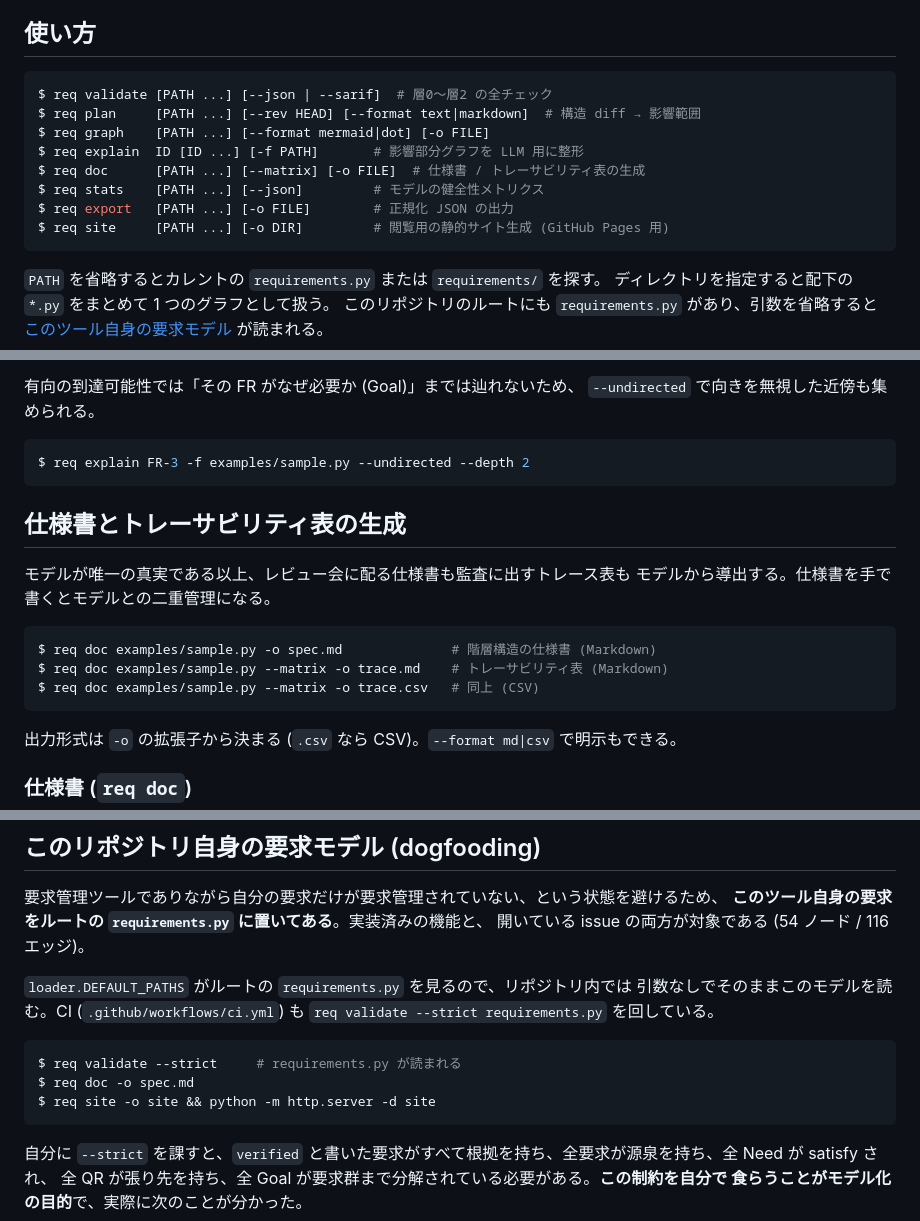
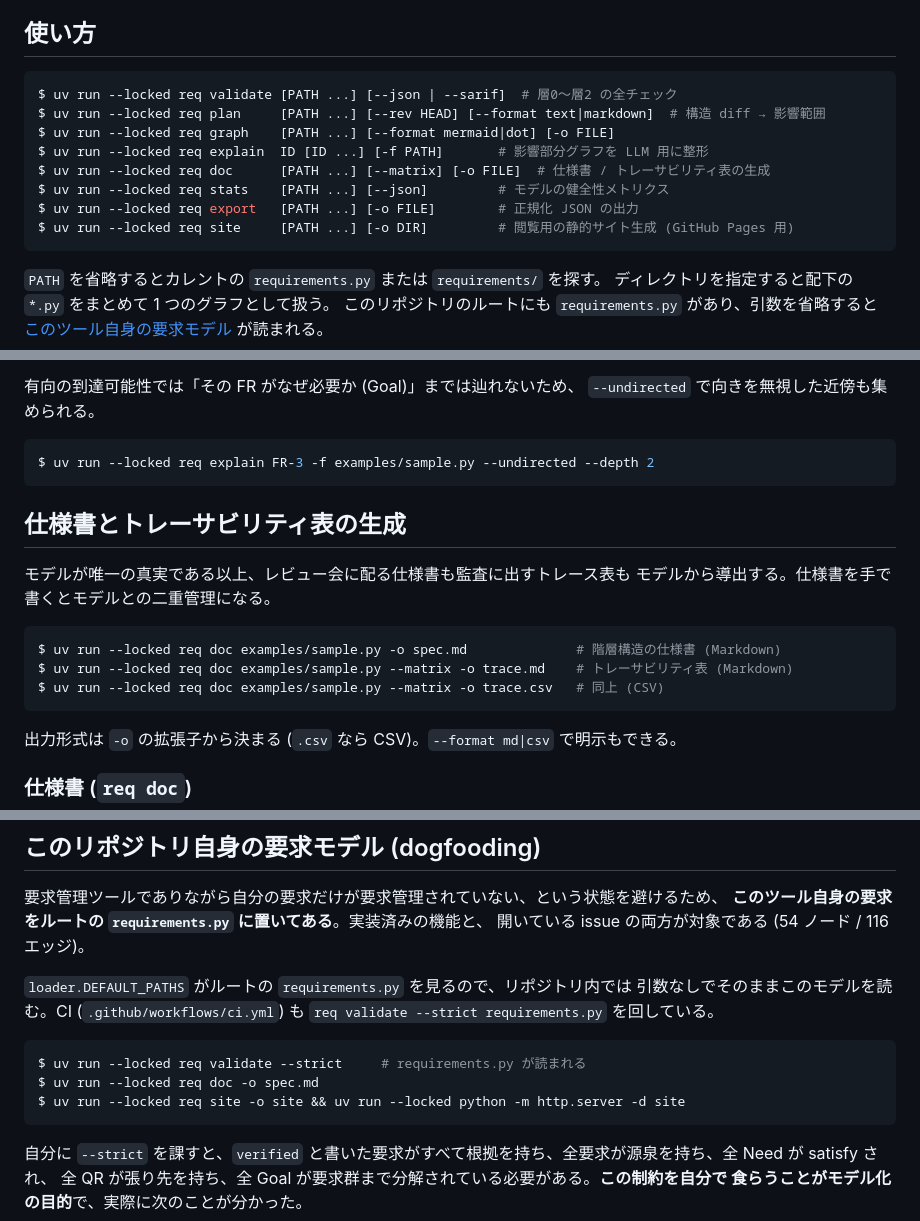
Before and after one commit to tosi29/requirement-model, a Markdown page: README.md, 3 parts joined by grey strips. Drawn GitHub-style.

Commit message:
docs: CLI実行もuv runに統一

````diff
--- a/README.md
+++ b/README.md
@@ -54,14 +54,14 @@ Node の依存にはルートの `.npmrc` で `min-release-age=4320` (3日) を
 ## 使い方
 
 ```console
-$ req validate [PATH ...] [--json | --sarif]  # 層0〜層2 の全チェック
-$ req plan     [PATH ...] [--rev HEAD] [--format text|markdown]  # 構造 diff → 影響範囲
-$ req graph    [PATH ...] [--format mermaid|dot] [-o FILE]
-$ req explain  ID [ID ...] [-f PATH]       # 影響部分グラフを LLM 用に整形
-$ req doc      [PATH ...] [--matrix] [-o FILE]  # 仕様書 / トレーサビリティ表の生成
-$ req stats    [PATH ...] [--json]         # モデルの健全性メトリクス
-$ req export   [PATH ...] [-o FILE]        # 正規化 JSON の出力
-$ req site     [PATH ...] [-o DIR]         # 閲覧用の静的サイト生成 (GitHub Pages 用)
+$ uv run --locked req validate [PATH ...] [--json | --sarif]  # 層0〜層2 の全チェック
+$ uv run --locked req plan     [PATH ...] [--rev HEAD] [--format text|markdown]  # 構造 diff → 影響範囲
+$ uv run --locked req graph    [PATH ...] [--format mermaid|dot] [-o FILE]
+$ uv run --locked req explain  ID [ID ...] [-f PATH]       # 影響部分グラフを LLM 用に整形
+$ uv run --locked req doc      [PATH ...] [--matrix] [-o FILE]  # 仕様書 / トレーサビリティ表の生成
+$ uv run --locked req stats    [PATH ...] [--json]         # モデルの健全性メトリクス
+$ uv run --locked req export   [PATH ...] [-o FILE]        # 正規化 JSON の出力
+$ uv run --locked req site     [PATH ...] [-o DIR]         # 閲覧用の静的サイト生成 (GitHub Pages 用)
 ```
 
 `PATH` を省略するとカレントの `requirements.py` または `requirements/` を探す。
@@ -381,7 +381,7 @@ PR 本文やコメントへ貼れる。`--fail-on-impact verified` を併用す
 `--undirected` で向きを無視した近傍も集められる。
 
 ```console
-$ req explain FR-3 -f examples/sample.py --undirected --depth 2
+$ uv run --locked req explain FR-3 -f examples/sample.py --undirected --depth 2
 ```
 
 ## 仕様書とトレーサビリティ表の生成
@@ -390,9 +390,9 @@ $ req explain FR-3 -f examples/sample.py --undirected --depth 2
 モデルから導出する。仕様書を手で書くとモデルとの二重管理になる。
 
 ```console
-$ req doc examples/sample.py -o spec.md              # 階層構造の仕様書 (Markdown)
-$ req doc examples/sample.py --matrix -o trace.md    # トレーサビリティ表 (Markdown)
-$ req doc examples/sample.py --matrix -o trace.csv   # 同上 (CSV)
+$ uv run --locked req doc examples/sample.py -o spec.md              # 階層構造の仕様書 (Markdown)
+$ uv run --locked req doc examples/sample.py --matrix -o trace.md    # トレーサビリティ表 (Markdown)
+$ uv run --locked req doc examples/sample.py --matrix -o trace.csv   # 同上 (CSV)
 ```
 
 出力形式は `-o` の拡張子から決まる (`.csv` なら CSV)。`--format md|csv` で明示もできる。
@@ -783,9 +783,9 @@ $ req site examples/sample.py -o site \
 `req validate --strict requirements.py` を回している。
 
 ```console
-$ req validate --strict     # requirements.py が読まれる
-$ req doc -o spec.md
-$ req site -o site && python -m http.server -d site
+$ uv run --locked req validate --strict     # requirements.py が読まれる
+$ uv run --locked req doc -o spec.md
+$ uv run --locked req site -o site && uv run --locked python -m http.server -d site
 ```
 
 自分に `--strict` を課すと、`verified` と書いた要求がすべて根拠を持ち、全要求が源泉を持ち、全 Need が satisfy され、
````
Also changed, not shown: other parts of README.md (+6 -6 lines).
